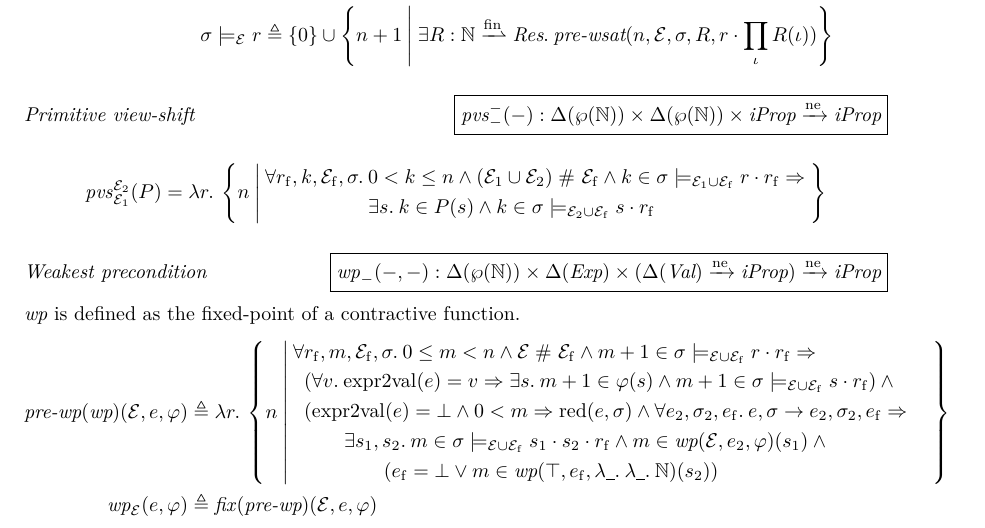
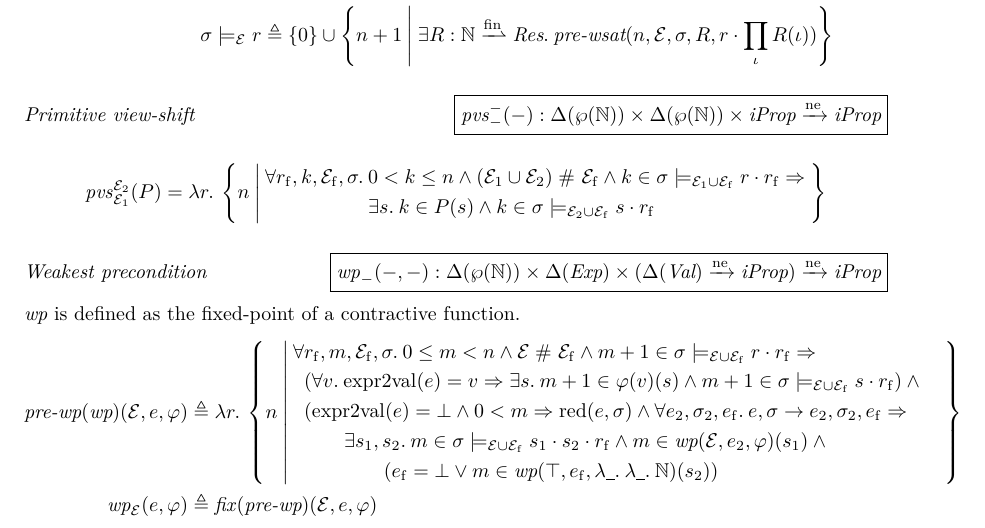
Before and after one commit to izgzhen/iris-coq, a LaTeX document (docs/iris.tex, which reads docs/model.tex): part of page 17 of 24, cut so that both start at the same text. Compiled offline with pdfLaTeX.

Commit message:
docs: fix typo in pre-wp

```diff
--- a/docs/model.tex
+++ b/docs/model.tex
@@ -107,7 +107,7 @@ $\textdom{wp}$ is defined as the fixed-point of a contractive function.
 \begin{align*}
   \textdom{pre-wp}(\textdom{wp})(\mask, \expr, \pred) &\eqdef \Lam\rs. \setComp{n}{\begin{aligned}
         \All &\rs_\f, m, \mask_\f, \state. 0 \leq m < n \land \mask \disj \mask_\f \land m+1 \in \wsat\state{\mask \cup \mask_\f}{\rs \mtimes \rs_\f} \Ra {}\\
-        &(\All\val. \toval(\expr) = \val \Ra \Exists \rsB. m+1 \in \pred(\rsB) \land m+1 \in \wsat\state{\mask \cup \mask_\f}{\rsB \mtimes \rs_\f}) \land {}\\
+        &(\All\val. \toval(\expr) = \val \Ra \Exists \rsB. m+1 \in \pred(\val)(\rsB) \land m+1 \in \wsat\state{\mask \cup \mask_\f}{\rsB \mtimes \rs_\f}) \land {}\\
         &(\toval(\expr) = \bot \land 0 < m \Ra \red(\expr, \state) \land \All \expr_2, \state_2, \expr_\f. \expr,\state \step \expr_2,\state_2,\expr_\f \Ra {}\\
         &\qquad \Exists \rsB_1, \rsB_2. m \in \wsat\state{\mask \cup \mask_\f}{\rsB_1 \mtimes \rsB_2 \mtimes \rs_\f} \land  m \in \textdom{wp}(\mask, \expr_2, \pred)(\rsB_1) \land {}&\\
         &\qquad\qquad (\expr_\f = \bot \lor m \in \textdom{wp}(\top, \expr_\f, \Lam\any.\Lam\any.\mathbb{N})(\rsB_2))
```
